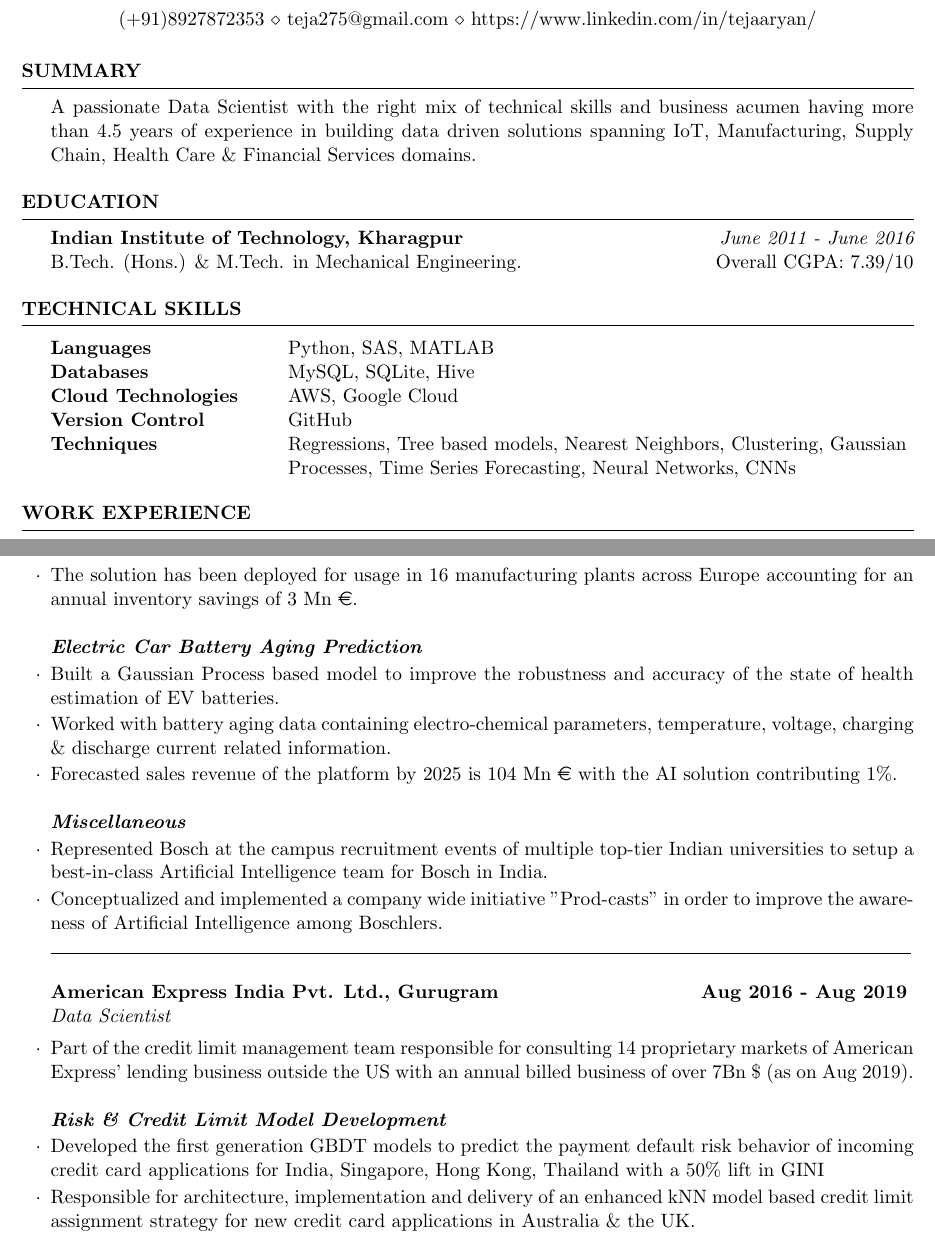
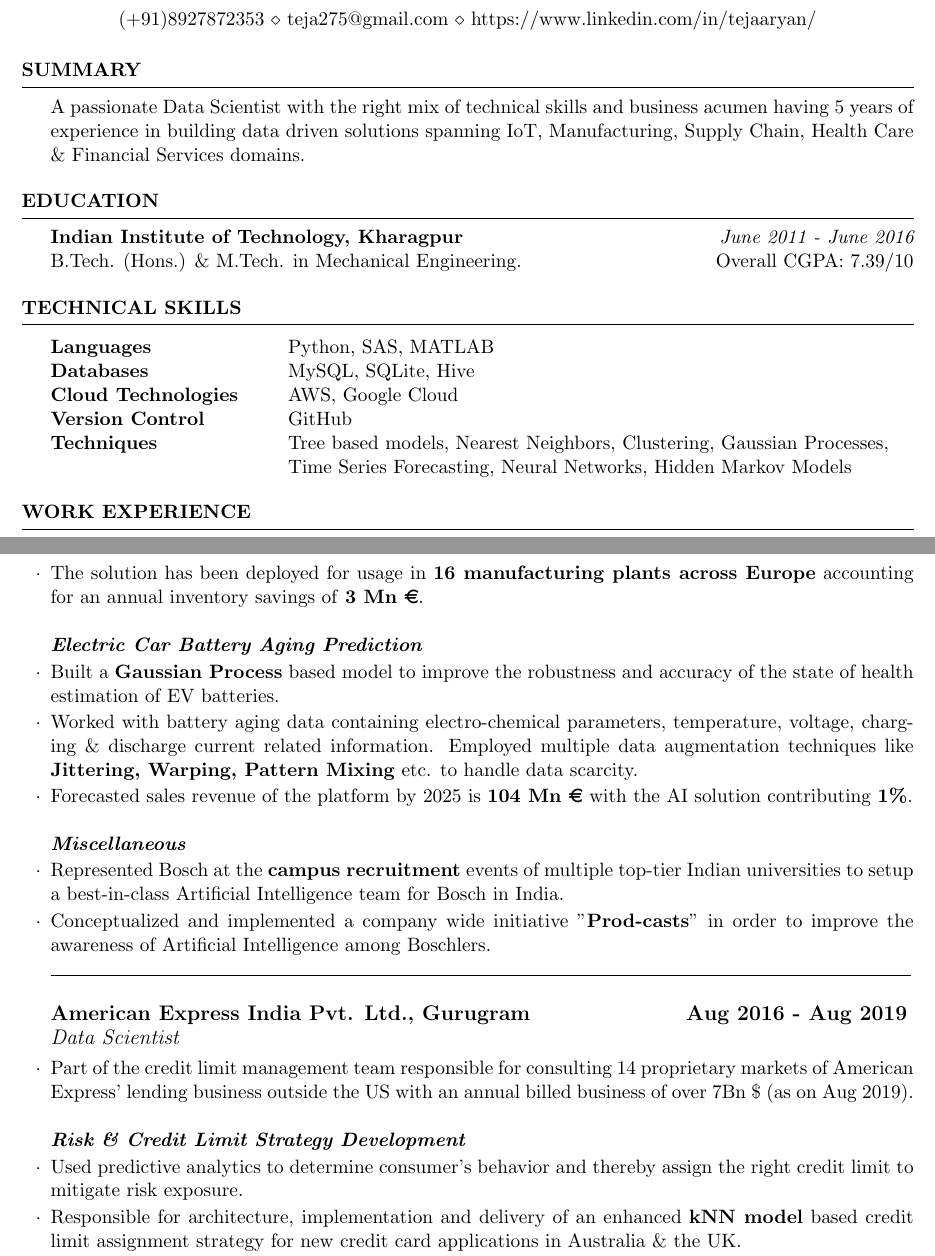
Before and after one commit to teja275/resume_2021, a LaTeX CV (resume.tex): two parts of pages 1 and 2 of 2, joined at a grey line, cut so that both start at the same text. Compiled offline with pdfLaTeX.

Commit message:
BCAI : Updated experience yrs and amex details

```diff
--- a/resume.tex
+++ b/resume.tex
@@ -9,7 +9,7 @@
 \begin{document}
 
 \begin{rSection}{Summary}
-A passionate Data Scientist with the right mix of technical skills and business acumen having more than 4.5 years of experience in building data driven solutions spanning IoT, Manufacturing, Supply Chain, Health Care \& Financial Services domains.
+A passionate Data Scientist with the right mix of technical skills and business acumen having 5 years of experience in building data driven solutions spanning IoT, Manufacturing, Supply Chain, Health Care \& Financial Services domains.
 \end{rSection}
 
 \begin{rSection}{Education}
@@ -27,5 +27,5 @@ Languages \ & Python, SAS, MATLAB\\
 Databases & MySQL, SQLite, Hive\\
 Cloud Technologies & AWS, Google Cloud\\
 Version Control & GitHub\\
-Techniques & Regressions, Tree based models, Nearest Neighbors, Clustering, Gaussian\\ & Processes, Time Series Forecasting, Neural Networks, CNNs\\
+Techniques & Tree based models, Nearest Neighbors, Clustering, Gaussian Processes, \\ & Time Series Forecasting, Neural Networks, Hidden Markov Models\\
 \end{tabular}
@@ -56,19 +65,21 @@ Techniques & Regressions, Tree based models, Nearest Neighbors, Clustering, Gaus
- \item The solution has been deployed for usage in 16 manufacturing plants across Europe accounting for an annual inventory savings of 3 Mn \euro{}.\\\\
+  \item Employed \textbf{probabilistic techniques} like \textbf{reorder point } and \textbf{economic order quantity} models, thereby ensuring timely availability of spare parts and avoiding production shut downs.
+  \item Built and integrated an \textbf{outlier detection} engine into the above solution which generates alerts for parts having anomalous consumption patterns.
+ \item The solution has been deployed for usage in \textbf{16 manufacturing plants across Europe} accounting for an annual inventory savings of \textbf{3 Mn \euro{}}.\\\\
 %{\bf Electric Car Battery Aging Prediction}
 {\textbf{\textit{Electric Car Battery Aging Prediction}}}
- \item Built a Gaussian Process based model to improve the robustness and accuracy of the state of health estimation of EV batteries.
- \item Worked with battery aging data containing electro-chemical parameters, temperature, voltage, charging \& discharge current related information.
- \item Forecasted sales revenue of the platform by 2025 is 104 Mn \euro{} with the AI solution contributing 1\%.\\\\
+ \item Built a \textbf{Gaussian Process} based model to improve the robustness and accuracy of the state of health estimation of EV batteries.
+ \item Worked with battery aging data containing electro-chemical parameters, temperature, voltage, charging \& discharge current related information. Employed multiple data augmentation techniques like \textbf{Jittering, Warping, Pattern Mixing} etc. to handle data scarcity.
+ \item Forecasted sales revenue of the platform by 2025 is \textbf{104 Mn \euro{}} with the AI solution contributing \textbf{1\%}.\\\\
 {\textbf{\textit{Miscellaneous}}}
- \item Represented Bosch at the campus recruitment events of multiple top-tier Indian universities to setup a best-in-class Artificial Intelligence team for Bosch in India.
- \item Conceptualized and implemented a company wide initiative "Prod-casts" in order to improve the awareness of Artificial Intelligence among Boschlers.\\
+ \item Represented Bosch at the \textbf{campus recruitment} events of multiple top-tier Indian universities to setup a best-in-class Artificial Intelligence team for Bosch in India.
+ \item Conceptualized and implemented a company wide initiative "\textbf{Prod-casts}" in order to improve the awareness of Artificial Intelligence among Boschlers.\\
  \noindent\rule{6.75in}{0.1pt}
 \end{rSubsection}
 
-\begin{rSubsection}{American Express India Pvt. Ltd., Gurugram}{\textbf{Aug 2016 - Aug 2019}}{Data Scientist}{}
+\begin{rSubsection}{\large American Express India Pvt. Ltd., Gurugram}{\textbf{\large Aug 2016 - Aug 2019}}{\large Data Scientist}{}
  \item Part of the credit limit management team responsible for consulting 14 proprietary markets of American Express' lending business outside the US with an annual billed business of over 7Bn \$ (as on Aug 2019).\\\\
-{\textbf{\textit{Risk \& Credit Limit Model Development}}}
- \item Developed the first generation GBDT models to predict the payment default risk behavior of incoming credit card applications for India, Singapore, Hong Kong, Thailand with a 50\% lift in GINI
- \item Responsible for architecture, implementation and delivery of an enhanced kNN model based credit limit assignment strategy for new credit card applications in Australia \& the UK.
- \item Closely worked with business partners spanning across strategy, marketing and technology to drive initiatives with a revenue impact of 20Mn \$ in a span of 2 years.\\\\
+{\textbf{\textit{Risk \& Credit Limit Strategy Development}}}
+ \item Used predictive analytics to determine consumer's behavior and thereby assign the right credit limit to mitigate risk exposure.
+ \item Responsible for architecture, implementation and delivery of an enhanced \textbf{kNN model} based credit limit assignment strategy for new credit card applications in Australia \& the UK.
+ \item Closely worked with business partners spanning across strategy, marketing and technology to drive initiatives with a revenue impact of \textbf{20Mn \$} in a span of 2 years.\\\\
 {\textbf{\textit{Mentorship \& Training}}}
```
Also changed, not shown: resume.pdf, resume.tex (31 more changed lines).
